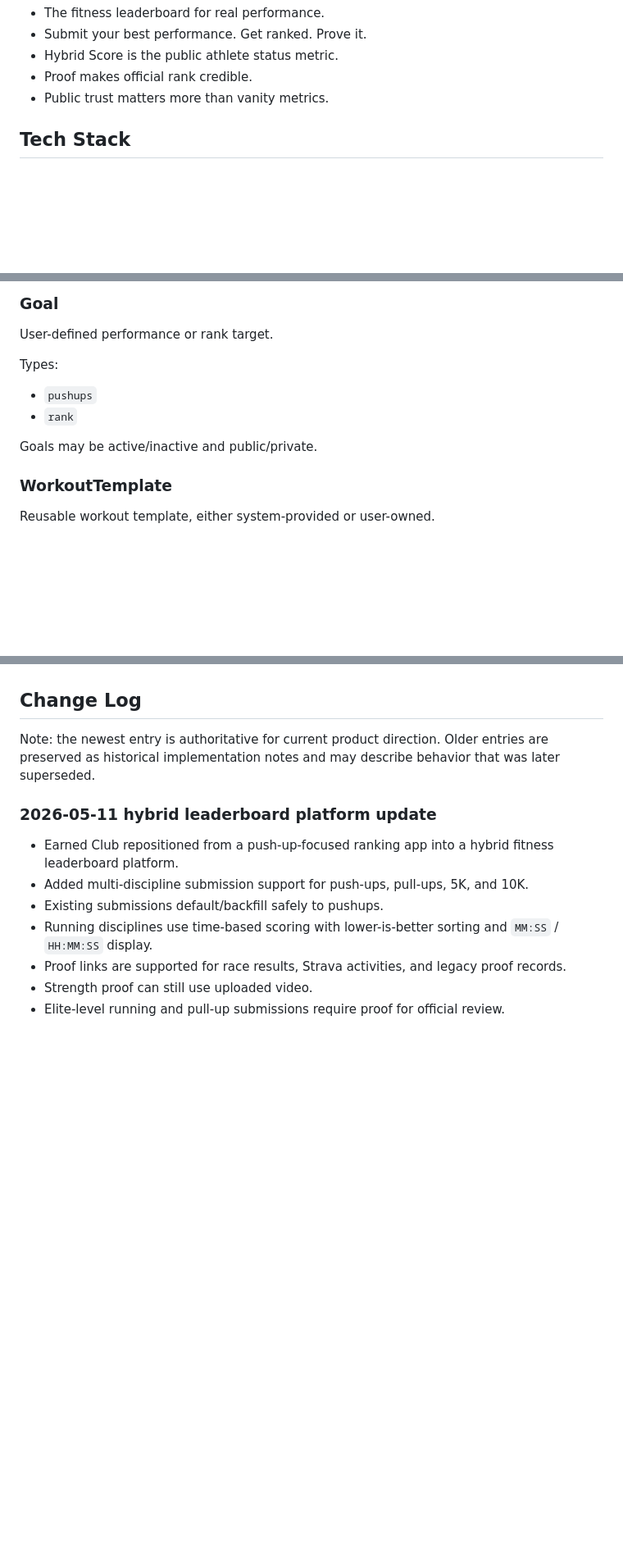
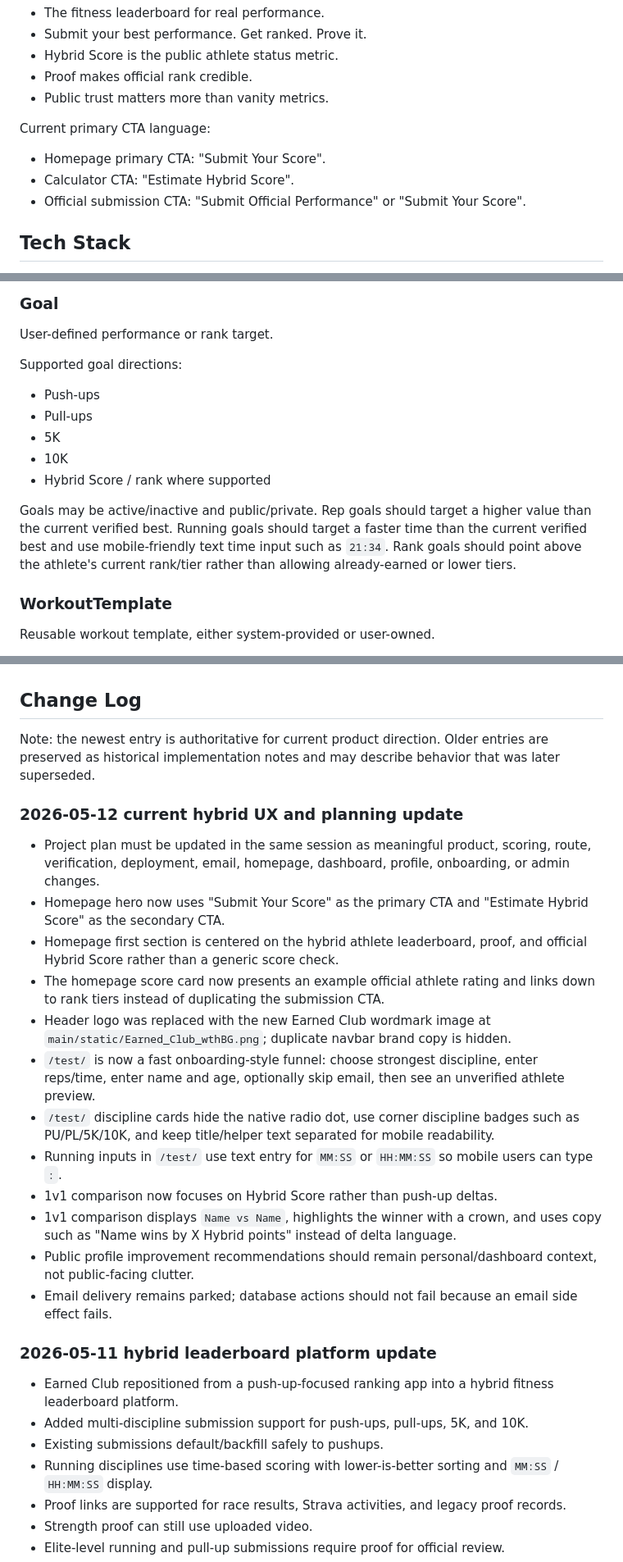
Before and after one commit to Danas2008/EarnedClub, a Markdown page: docs/earned-plan.md, 3 parts joined by grey strips. Shown at 82% size. Drawn GitHub-style; blank space fills up the shorter version.

Commit message:
Update Earned Club project plan

```diff
--- a/docs/earned-plan.md
+++ b/docs/earned-plan.md
@@ -17,6 +19,12 @@ Core positioning:
 - Hybrid Score is the public athlete status metric.
 - Proof makes official rank credible.
 - Public trust matters more than vanity metrics.
+
+Current primary CTA language:
+
+- Homepage primary CTA: "Submit Your Score".
+- Calculator CTA: "Estimate Hybrid Score".
+- Official submission CTA: "Submit Official Performance" or "Submit Your Score".
 
 ## Tech Stack
 
@@ -165,12 +173,15 @@ Rules:
 
 User-defined performance or rank target.
 
-Types:
+Supported goal directions:
 
-- `pushups`
-- `rank`
+- Push-ups
+- Pull-ups
+- 5K
+- 10K
+- Hybrid Score / rank where supported
 
-Goals may be active/inactive and public/private.
+Goals may be active/inactive and public/private. Rep goals should target a higher value than the current verified best. Running goals should target a faster time than the current verified best and use mobile-friendly text time input such as `21:34`. Rank goals should point above the athlete's current rank/tier rather than allowing already-earned or lower tiers.
 
 ### WorkoutTemplate
 
@@ -680,6 +693,21 @@ Usually touches:
 
 Note: the newest entry is authoritative for current product direction. Older entries are preserved as historical implementation notes and may describe behavior that was later superseded.
 
+### 2026-05-12 current hybrid UX and planning update
+
+- Project plan must be updated in the same session as meaningful product, scoring, route, verification, deployment, email, homepage, dashboard, profile, onboarding, or admin changes.
+- Homepage hero now uses "Submit Your Score" as the primary CTA and "Estimate Hybrid Score" as the secondary CTA.
+- Homepage first section is centered on the hybrid athlete leaderboard, proof, and official Hybrid Score rather than a generic score check.
+- The homepage score card now presents an example official athlete rating and links down to rank tiers instead of duplicating the submission CTA.
+- Header logo was replaced with the new Earned Club wordmark image at `main/static/Earned_Club_wthBG.png`; duplicate navbar brand copy is hidden.
+- `/test/` is now a fast onboarding-style funnel: choose strongest discipline, enter reps/time, enter name and age, optionally skip email, then see an unverified athlete preview.
+- `/test/` discipline cards hide the native radio dot, use corner discipline badges such as PU/PL/5K/10K, and keep title/helper text separated for mobile readability.
+- Running inputs in `/test/` use text entry for `MM:SS` or `HH:MM:SS` so mobile users can type `:`.
+- 1v1 comparison now focuses on Hybrid Score rather than push-up deltas.
+- 1v1 comparison displays `Name vs Name`, highlights the winner with a crown, and uses copy such as "Name wins by X Hybrid points" instead of delta language.
+- Public profile improvement recommendations should remain personal/dashboard context, not public-facing clutter.
+- Email delivery remains parked; database actions should not fail because an email side effect fails.
+
 ### 2026-05-11 hybrid leaderboard platform update
 
 - Earned Club repositioned from a push-up-focused ranking app into a hybrid fitness leaderboard platform.
```
Also changed, not shown: other parts of docs/earned-plan.md (+11 -7 lines).
